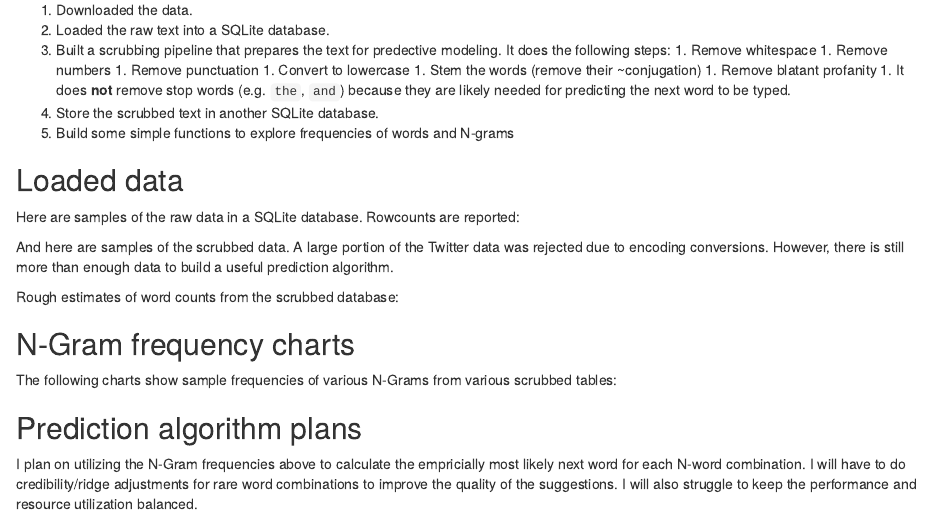
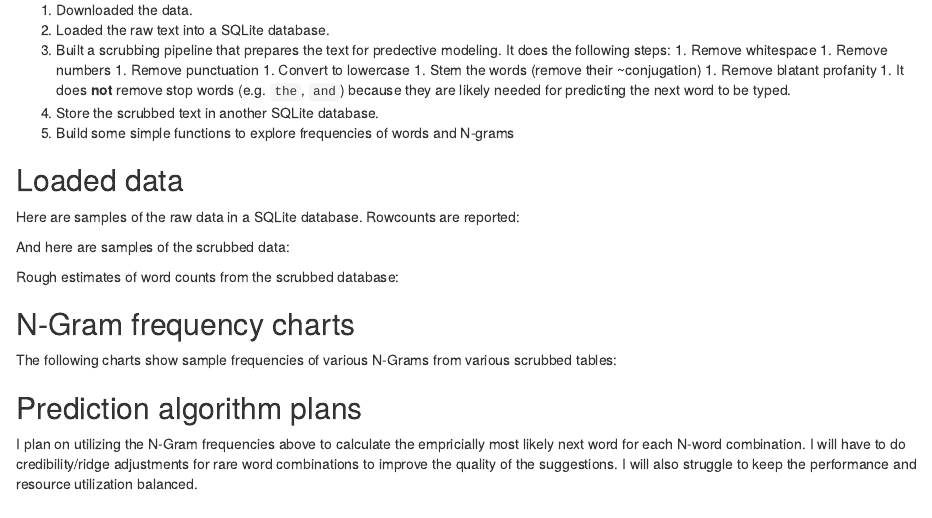
Before and after one commit to Qsaud/coursera-datascience-capstone, an R Markdown document (04_Milestone_Report.Rmd): the page in a window 1100 px wide, from 190 px down. Rendered offline with R 4.5, knitr and Pandoc, with nearby package versions; the code chunks are not run, so their results and figures are left out.

Commit message:
Remove note about rough scrubbing.
Do this because I improved the scrubbing.

````diff
--- a/04_Milestone_Report.Rmd
+++ b/04_Milestone_Report.Rmd
@@ -46,7 +46,7 @@ Here are samples of the raw data in a SQLite database.  Rowcounts are reported:
 lapply(names.tbls,. %>% tbl(db_en_us, .))
 ```
 
-And here are samples of the scrubbed data.  A large portion of the Twitter data was rejected due to encoding conversions.  However, there is still more than enough data to build a useful prediction algorithm.
+And here are samples of the scrubbed data:
 ```{r, echo=FALSE}
 lapply(names.tbls,. %>% tbl(db_en_us_scrub, .))
 ```
````
